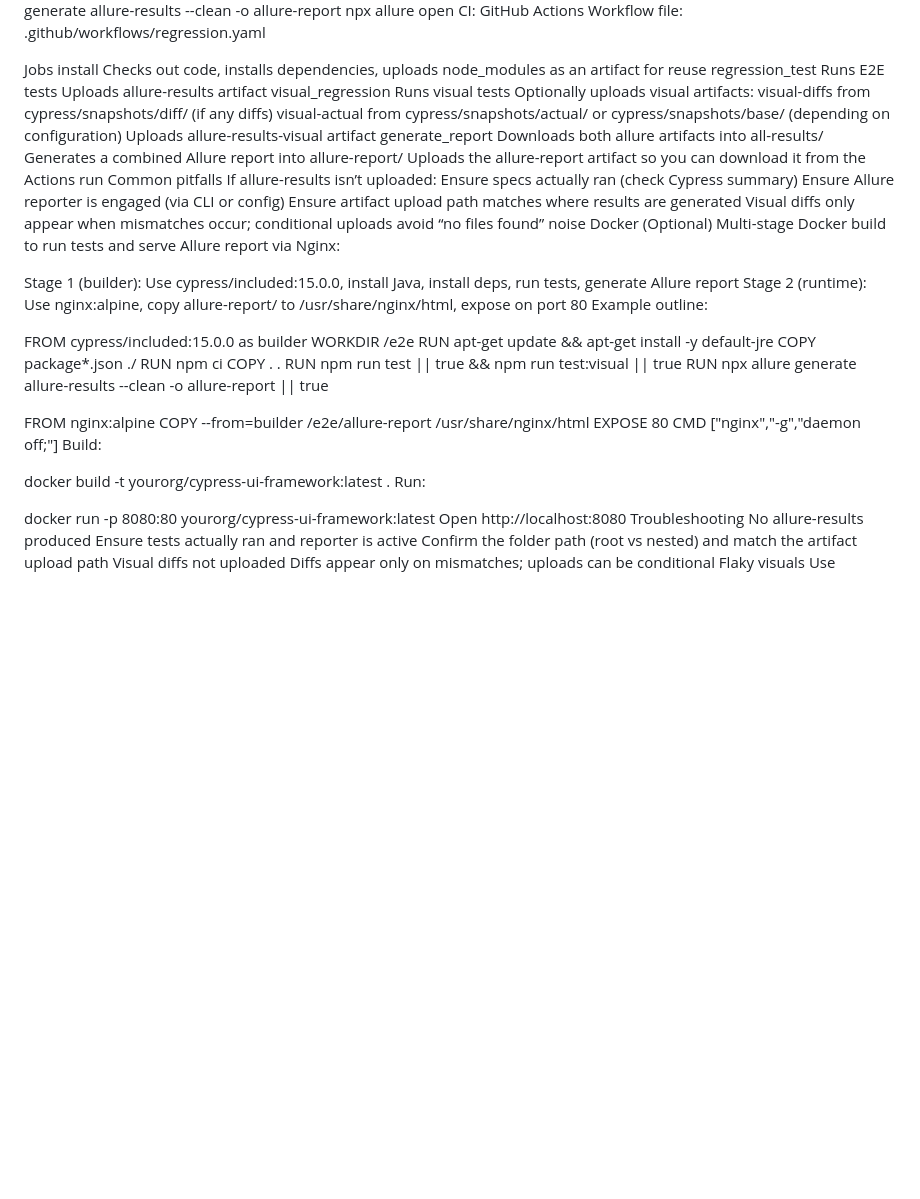
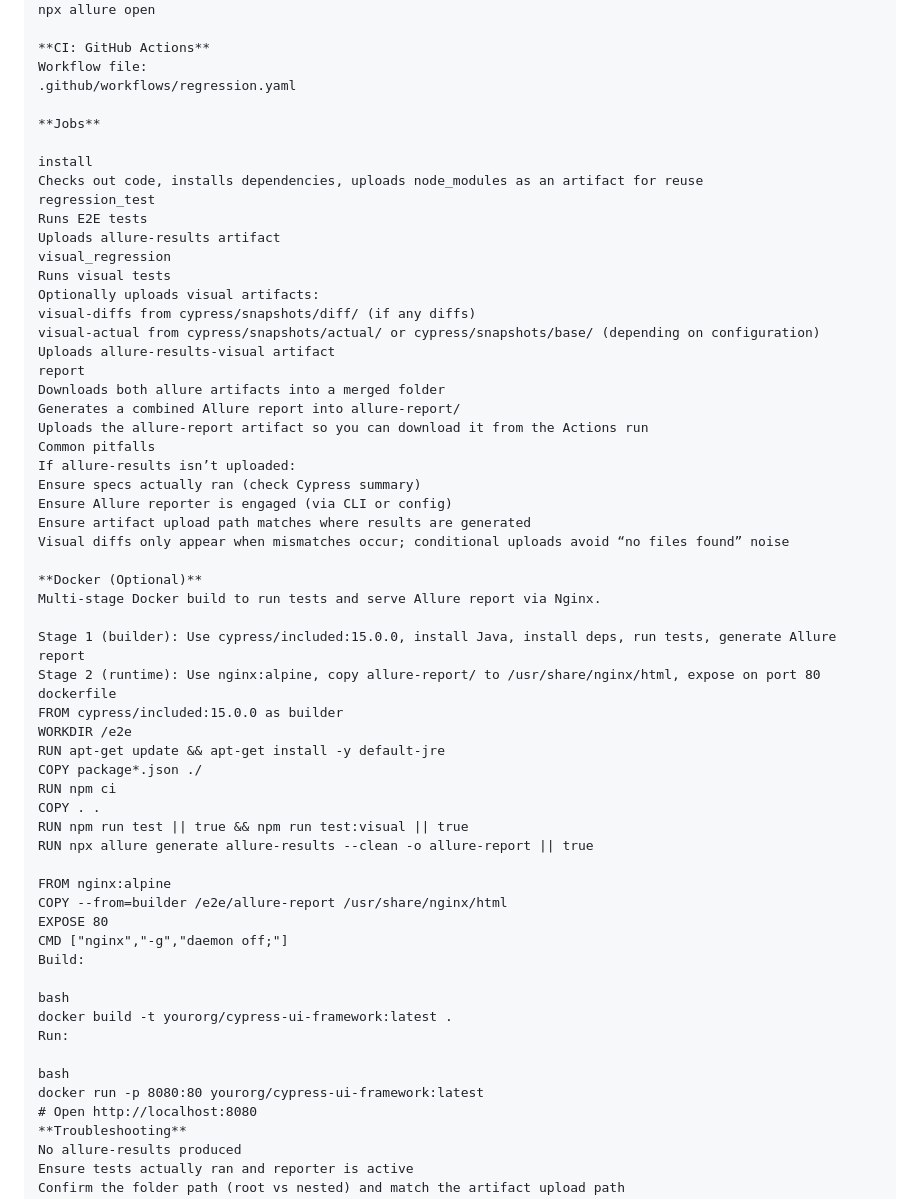
Before and after one commit to Animesh66/cypress-ui-framework, a Markdown page: README.md, the part around one of its changes. Rendered like a GitHub page; blank space fills up the shorter version.

```diff
--- a/README.md
+++ b/README.md
@@ -76,10 +100,12 @@ CLI (alternative)
 npx allure generate allure-results --clean -o allure-report
 npx allure open
-CI: GitHub Actions
+
+**CI: GitHub Actions**
 Workflow file:
 .github/workflows/regression.yaml
 
-Jobs
+**Jobs**
+
 install
 Checks out code, installs dependencies, uploads node_modules as an artifact for reuse
 regression_test
@@ -91,8 +117,8 @@ Optionally uploads visual artifacts:
 visual-diffs from cypress/snapshots/diff/ (if any diffs)
 visual-actual from cypress/snapshots/actual/ or cypress/snapshots/base/ (depending on configuration)
 Uploads allure-results-visual artifact
-generate_report
-Downloads both allure artifacts into all-results/
+report
+Downloads both allure artifacts into a merged folder
 Generates a combined Allure report into allure-report/
 Uploads the allure-report artifact so you can download it from the Actions run
 Common pitfalls
@@ -101,13 +127,13 @@ Ensure specs actually ran (check Cypress summary)
 Ensure Allure reporter is engaged (via CLI or config)
 Ensure artifact upload path matches where results are generated
 Visual diffs only appear when mismatches occur; conditional uploads avoid “no files found” noise
-Docker (Optional)
-Multi-stage Docker build to run tests and serve Allure report via Nginx:
+
+**Docker (Optional)**
+Multi-stage Docker build to run tests and serve Allure report via Nginx.
 
 Stage 1 (builder): Use cypress/included:15.0.0, install Java, install deps, run tests, generate Allure report
 Stage 2 (runtime): Use nginx:alpine, copy allure-report/ to /usr/share/nginx/html, expose on port 80
-Example outline:
-
+dockerfile
 FROM cypress/included:15.0.0 as builder
 WORKDIR /e2e
 RUN apt-get update && apt-get install -y default-jre
@@ -123,12 +149,14 @@ EXPOSE 80
 CMD ["nginx","-g","daemon off;"]
 Build:
 
+bash
 docker build -t yourorg/cypress-ui-framework:latest .
 Run:
 
+bash
 docker run -p 8080:80 yourorg/cypress-ui-framework:latest
-Open http://localhost:8080
-Troubleshooting
+# Open http://localhost:8080
+**Troubleshooting**
 No allure-results produced
 Ensure tests actually ran and reporter is active
 Confirm the folder path (root vs nested) and match the artifact upload path
```
Also changed, not shown: other parts of README.md (+53 -29 lines).
